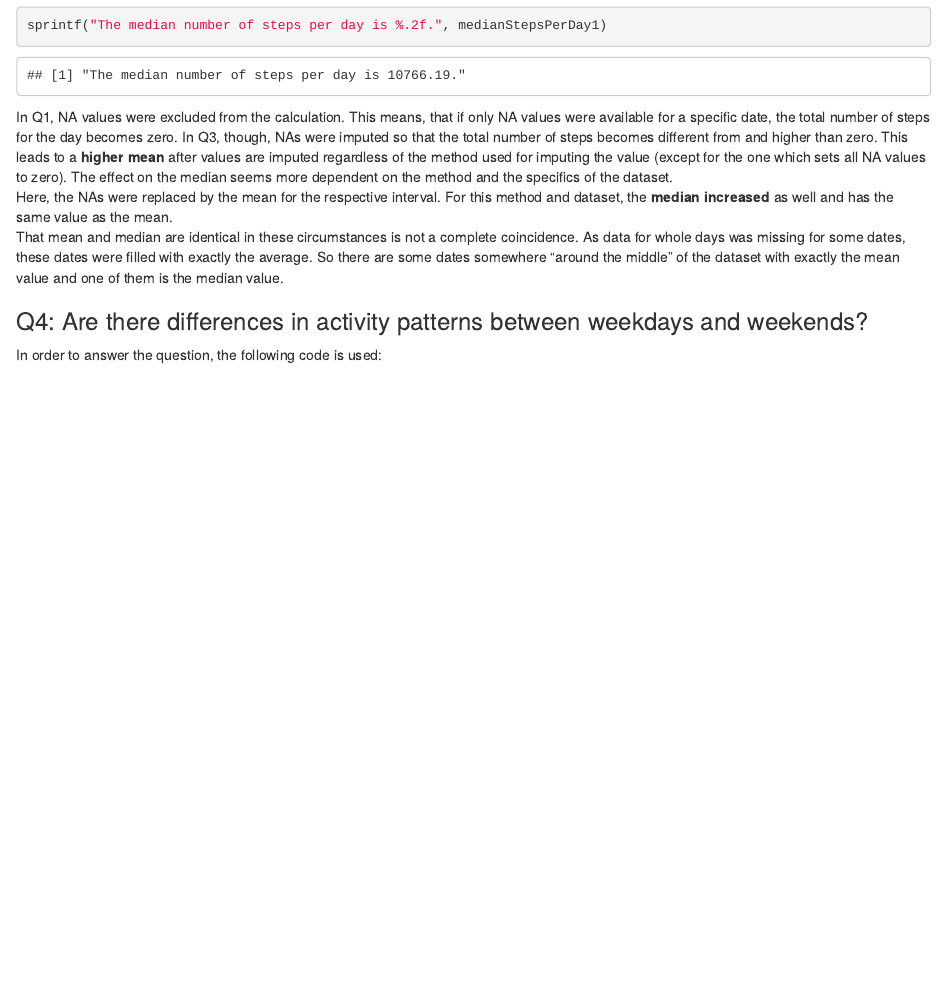
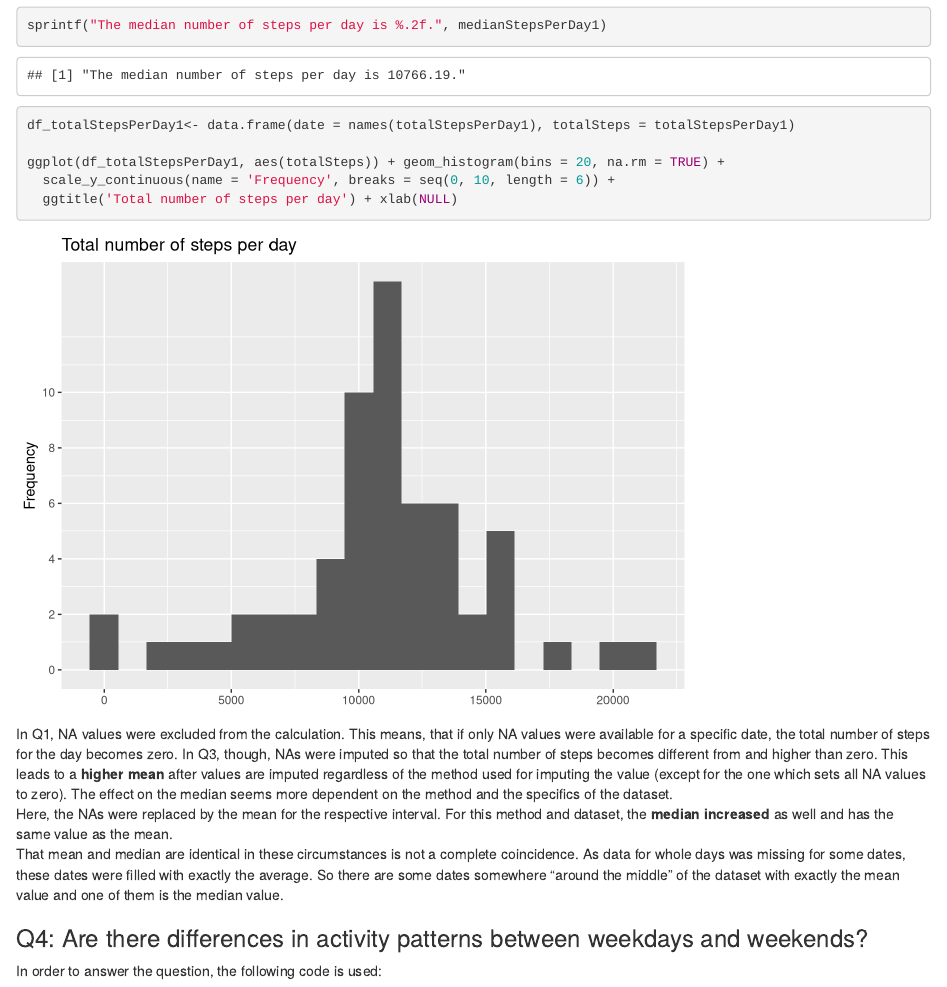
Before and after one commit to cThErLiLsK/DataScienceCoursera, an R Markdown document (Course5_Week2_Assignment/PA1_template.Rmd): the page in a window 1100 px wide, from 2530 px down. Rendered offline with R 4.5, knitr and Pandoc, with nearby package versions; some code elsewhere in the file could not run offline.

Commit message:
submit assignment

````diff
--- a/Course5_Week2_Assignment/PA1_template.Rmd
+++ b/Course5_Week2_Assignment/PA1_template.Rmd
@@ -97,6 +97,12 @@ meanStepsPerDay1 <- mean(totalStepsPerDay1)
 medianStepsPerDay1 <- median(totalStepsPerDay1)
 sprintf("The mean number of steps per day is %.2f.", meanStepsPerDay1)
 sprintf("The median number of steps per day is %.2f.", medianStepsPerDay1)
+
+df_totalStepsPerDay1<- data.frame(date = names(totalStepsPerDay1), totalSteps = totalStepsPerDay1)
+
+ggplot(df_totalStepsPerDay1, aes(totalSteps)) + geom_histogram(bins = 20, na.rm = TRUE) +
+  scale_y_continuous(name = 'Frequency', breaks = seq(0, 10, length = 6)) +
+  ggtitle('Total number of steps per day') + xlab(NULL)
 ```
 
 In Q1, NA values were excluded from the calculation. This means, that if only NA values were available for a specific date, the total number of steps for the day becomes zero. In Q3, though, NAs were imputed so that the total number of steps becomes different from and higher than zero. This leads to a **higher mean** after values are imputed regardless of the method used for imputing the value (except for the one which sets all NA values to zero). The effect on the median seems more dependent on the method and the specifics of the dataset.
````
Also changed, not shown: Course5_Week2_Assignment/PA1_template.Rmd (1 more changed lines).
